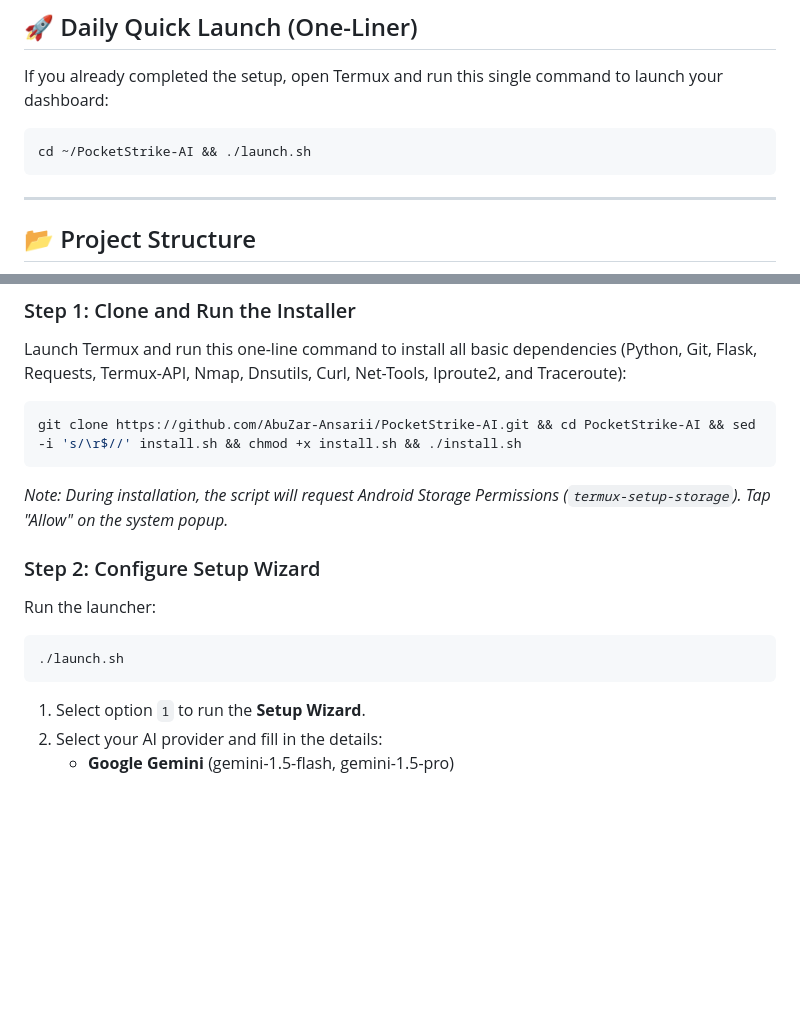
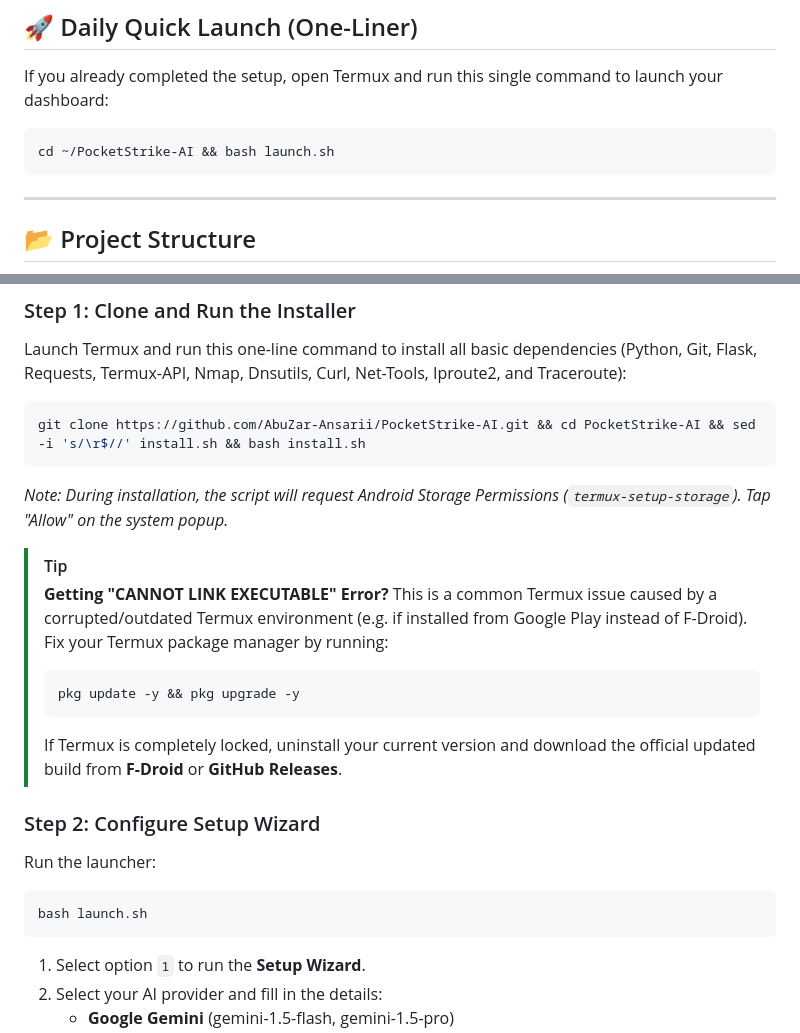
Before and after one commit to AbuZar-Ansarii/PocketStrike-AI, a Markdown page: README.md, 2 parts joined by grey strips. Drawn GitHub-style; blank space fills up the shorter version.

Commit message:
Update execution commands in README.md to use bash interpreter directly to avoid Termux shebang linker errors

````diff
--- a/README.md
+++ b/README.md
@@ -15,7 +15,7 @@ Additionally, it integrates a **Telegram Bot** backend, allowing you to trigger
 ## 🚀 Daily Quick Launch (One-Liner)
 If you already completed the setup, open Termux and run this single command to launch your dashboard:
 ```bash
-cd ~/PocketStrike-AI && ./launch.sh
+cd ~/PocketStrike-AI && bash launch.sh
 ```
 
 ---
@@ -75,14 +75,22 @@ Follow these steps to configure your Termux server:
 ### Step 1: Clone and Run the Installer
 Launch Termux and run this one-line command to install all basic dependencies (Python, Git, Flask, Requests, Termux-API, Nmap, Dnsutils, Curl, Net-Tools, Iproute2, and Traceroute):
 ```bash
-git clone https://github.com/AbuZar-Ansarii/PocketStrike-AI.git && cd PocketStrike-AI && sed -i 's/\r$//' install.sh && chmod +x install.sh && ./install.sh
+git clone https://github.com/AbuZar-Ansarii/PocketStrike-AI.git && cd PocketStrike-AI && sed -i 's/\r$//' install.sh && bash install.sh
 ```
 *Note: During installation, the script will request Android Storage Permissions (`termux-setup-storage`). Tap "Allow" on the system popup.*
+
+> [!TIP]
+> **Getting "CANNOT LINK EXECUTABLE" Error?**
+> This is a common Termux issue caused by a corrupted/outdated Termux environment (e.g. if installed from Google Play instead of F-Droid). Fix your Termux package manager by running:
+> ```bash
+> pkg update -y && pkg upgrade -y
+> ```
+> If Termux is completely locked, uninstall your current version and download the official updated build from **F-Droid** or **GitHub Releases**.
 
 ### Step 2: Configure Setup Wizard
 Run the launcher:
 ```bash
-./launch.sh
+bash launch.sh
 ```
 1. Select option `1` to run the **Setup Wizard**.
 2. Select your AI provider and fill in the details:
````
